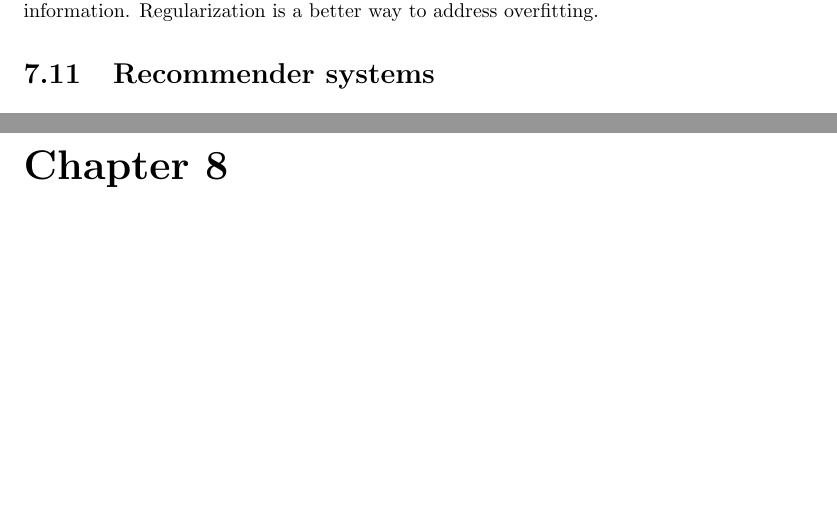
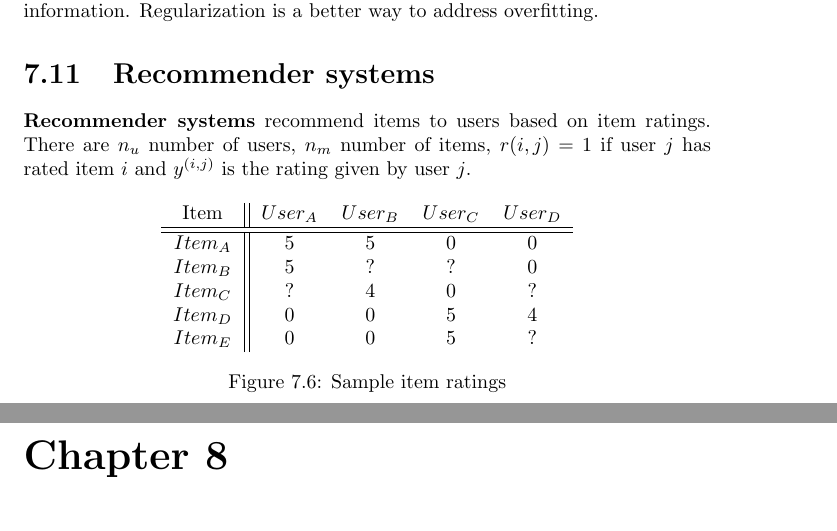
Before and after one commit to karimif/ai_notes, a LaTeX thesis (notes.tex): two parts of pages 25 and 26 of 31, joined at a grey line, cut so that both start at the same text, the shorter picture padded with empty space. Compiled offline with pdfLaTeX.

Commit message:
Initial recommender systems content

```diff
--- a/notes.tex
+++ b/notes.tex
@@ -1041,6 +1041,23 @@ PCA should only be used if the amount of initial dimensions significantly slows
 
 
 \section{Recommender systems}
+{\bf Recommender systems} recommend items to users based on item ratings. There are $n_u$ number of users, $n_m$ number of items, $r(i,j)=1$ if user $j$ has rated item $i$ and $y^{(i,j)}$ is the rating given by user $j$.
+
+\begin{figure}[h!]
+\centering
+\begin{tabular}{c||cccc}
+Item & $User_A$ & $User_B$ & $User_C$ & $User_D$ \\
+\hline
+\hline
+$Item_A$ & 5 & 5 & 0 & 0 \\
+$Item_B$ & 5 & ? & ? & 0 \\
+$Item_C$ & ? & 4 & 0 & ? \\
+$Item_D$ & 0 & 0 & 5 & 4 \\
+$Item_E$ & 0 & 0 & 5 & ? \\
+\end{tabular}
+\caption{Sample item ratings}
+\label{ref:sampleitemratings}
+\end{figure}
 
 \chapter{Unsupervised learning}
 Unsupervised learning tries to find hidden structure in {\bf unlabeled data} $\{x^{(1)}, x^{(2)}, ..., x^{(m)}\}$.
```
